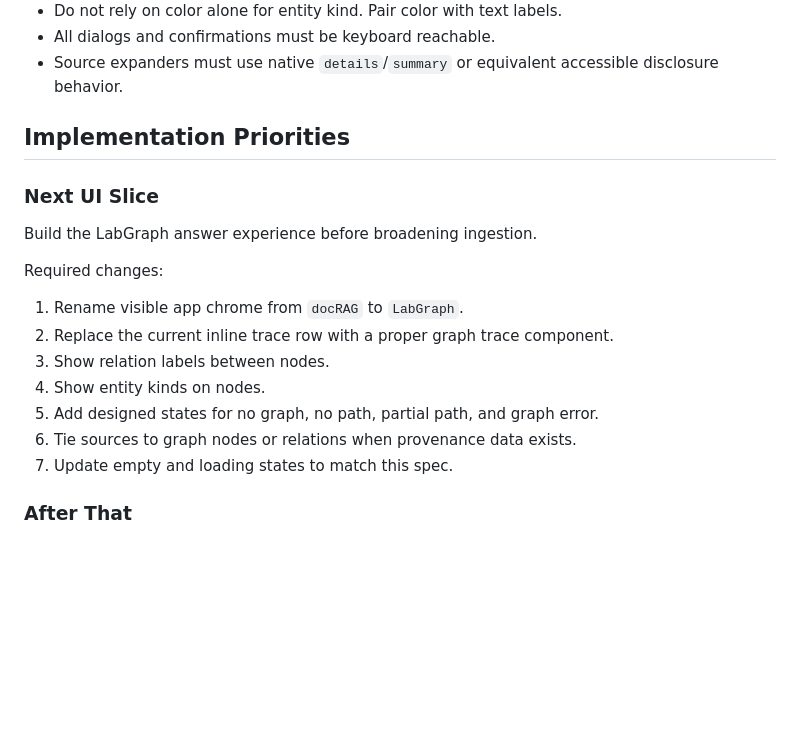
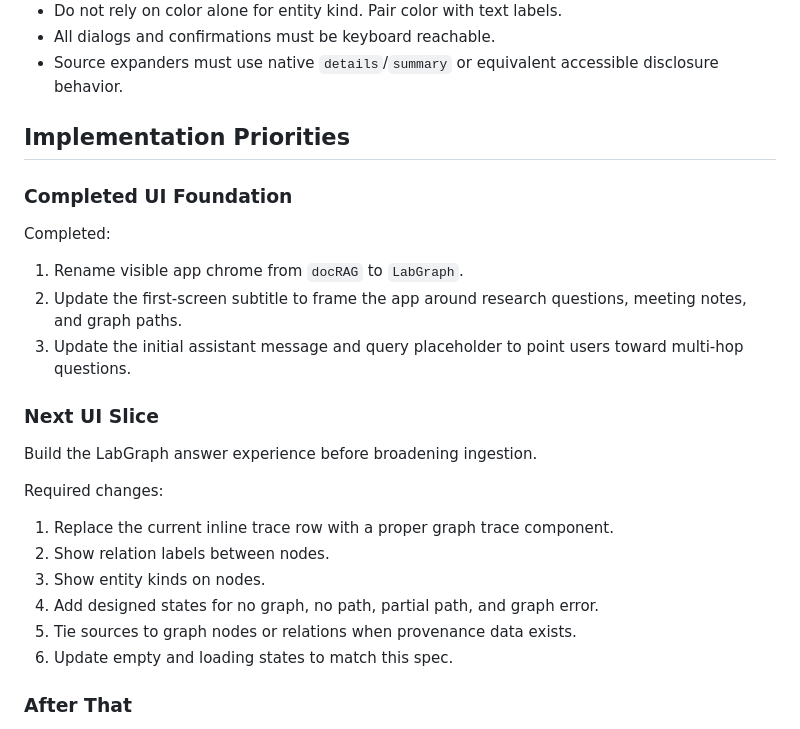
Before and after one commit to ayl-duke-dev-28/docRAG, a Markdown page: DESIGN.md, the part around the change. Drawn GitHub-style; blank space fills up the shorter version.

```diff
--- a/DESIGN.md
+++ b/DESIGN.md
@@ -382,19 +382,26 @@ Required:
 
 ## Implementation Priorities
 
+### Completed UI Foundation
+
+Completed:
+
+1. Rename visible app chrome from `docRAG` to `LabGraph`.
+2. Update the first-screen subtitle to frame the app around research questions, meeting notes, and graph paths.
+3. Update the initial assistant message and query placeholder to point users toward multi-hop questions.
+
 ### Next UI Slice
 
 Build the LabGraph answer experience before broadening ingestion.
 
 Required changes:
 
-1. Rename visible app chrome from `docRAG` to `LabGraph`.
-2. Replace the current inline trace row with a proper graph trace component.
-3. Show relation labels between nodes.
-4. Show entity kinds on nodes.
-5. Add designed states for no graph, no path, partial path, and graph error.
-6. Tie sources to graph nodes or relations when provenance data exists.
-7. Update empty and loading states to match this spec.
+1. Replace the current inline trace row with a proper graph trace component.
+2. Show relation labels between nodes.
+3. Show entity kinds on nodes.
+4. Add designed states for no graph, no path, partial path, and graph error.
+5. Tie sources to graph nodes or relations when provenance data exists.
+6. Update empty and loading states to match this spec.
 
 ### After That
 
```
Also changed, not shown: README.md (+15 -1 lines).
